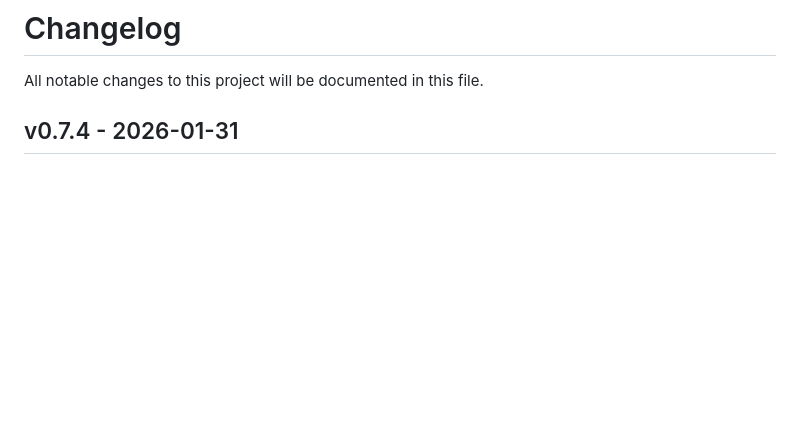
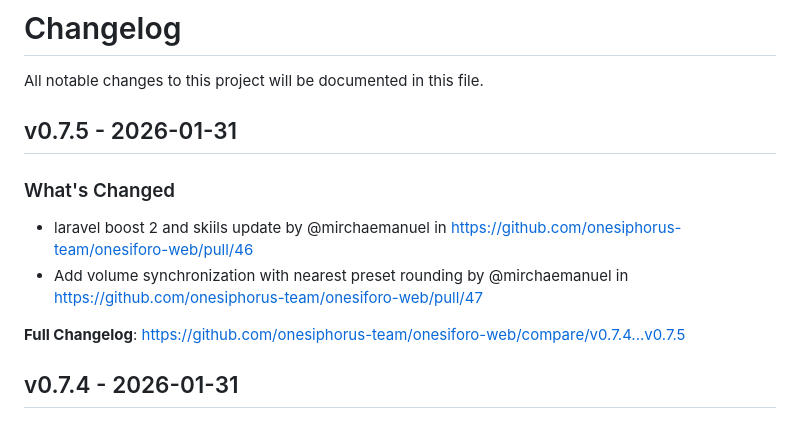
Before and after one commit to onesiphorus-team/onesiforo-web, a Markdown page: CHANGELOG.md, the part around the change. Rendered like a GitHub page; blank space fills up the shorter version.

Commit message:
Update CHANGELOG

```diff
--- a/CHANGELOG.md
+++ b/CHANGELOG.md
@@ -1,6 +1,15 @@
 # Changelog
 
 All notable changes to this project will be documented in this file.
+
+## v0.7.5 - 2026-01-31
+
+### What's Changed
+
+* laravel boost 2 and skiils update by @mirchaemanuel in https://github.com/onesiphorus-team/onesiforo-web/pull/46
+* Add volume synchronization with nearest preset rounding by @mirchaemanuel in https://github.com/onesiphorus-team/onesiforo-web/pull/47
+
+**Full Changelog**: https://github.com/onesiphorus-team/onesiforo-web/compare/v0.7.4...v0.7.5
 
 ## v0.7.4 - 2026-01-31
 
```
